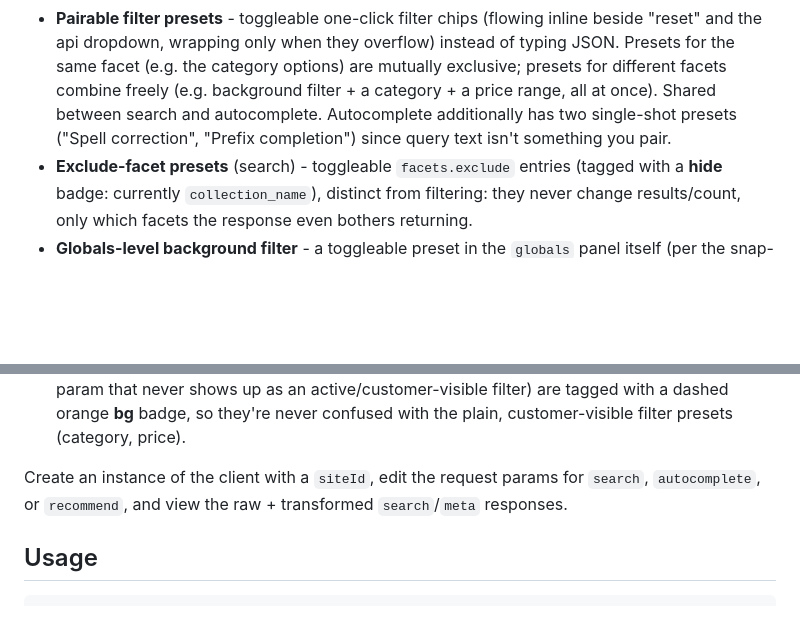
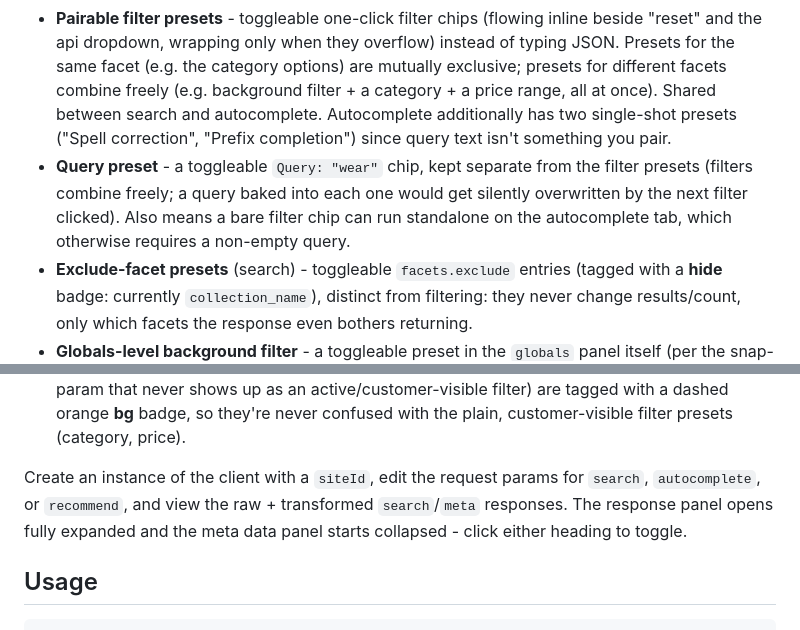
Before and after one commit to emilypape/athos-snapi-explorer-demo, a Markdown page: README.md, 2 parts joined by grey strips. GitHub-like rendering; blank space fills up the shorter version.

Commit message:
Document query preset and default panel layout

```diff
--- a/README.md
+++ b/README.md
@@ -9,12 +9,13 @@ This fork adds:
 - **Auto-folded responses** - every top-level key in a response is collapsed by default except `results`, so a 30-result response opens with the noisy bits (pagination, facets, sorting, etc.) tucked away. Every object/array anywhere is still manually foldable via the gutter arrows.
 - **Recommendations tab** - demos `client.recommend({ tag, product, ... })` alongside search/autocomplete. Defaults to a verified-good product id so it works with zero prior steps; click "Use product ID from last search" to pull a real product id out of your last search run instead.
 - **Pairable filter presets** - toggleable one-click filter chips (flowing inline beside "reset" and the api dropdown, wrapping only when they overflow) instead of typing JSON. Presets for the same facet (e.g. the category options) are mutually exclusive; presets for different facets combine freely (e.g. background filter + a category + a price range, all at once). Shared between search and autocomplete. Autocomplete additionally has two single-shot presets ("Spell correction", "Prefix completion") since query text isn't something you pair.
+- **Query preset** - a toggleable `Query: "wear"` chip, kept separate from the filter presets (filters combine freely; a query baked into each one would get silently overwritten by the next filter clicked). Also means a bare filter chip can run standalone on the autocomplete tab, which otherwise requires a non-empty query.
 - **Exclude-facet presets** (search) - toggleable `facets.exclude` entries (tagged with a **hide** badge: currently `collection_name`), distinct from filtering: they never change results/count, only which facets the response even bothers returning.
 - **Globals-level background filter** - a toggleable preset in the `globals` panel itself (per the snap-client docs' "Global Config" pattern), which is concatenated onto *every* request the client makes, not just one. Requires re-instantiating, same as any other globals edit. Labeled "Brand" for the demo narrative, though the actual indexed field is `vendor` - see the Presets section below.
 - **Global pagination preset** - sets a default `pageSize` in `globals` (mirroring the documented per-controller pagination pattern), and clears pagination from the search/autocomplete requests so the global default actually takes effect (a request's own pagination always wins otherwise).
 - Presets that are true background filters (`background: true` - a silent, server-side `bgfilter.*` param that never shows up as an active/customer-visible filter) are tagged with a dashed orange **bg** badge, so they're never confused with the plain, customer-visible filter presets (category, price).
 
-Create an instance of the client with a `siteId`, edit the request params for `search`, `autocomplete`, or `recommend`, and view the raw + transformed `search`/`meta` responses.
+Create an instance of the client with a `siteId`, edit the request params for `search`, `autocomplete`, or `recommend`, and view the raw + transformed `search`/`meta` responses. The response panel opens fully expanded and the meta data panel starts collapsed - click either heading to toggle.
 
 ## Usage
 
```
